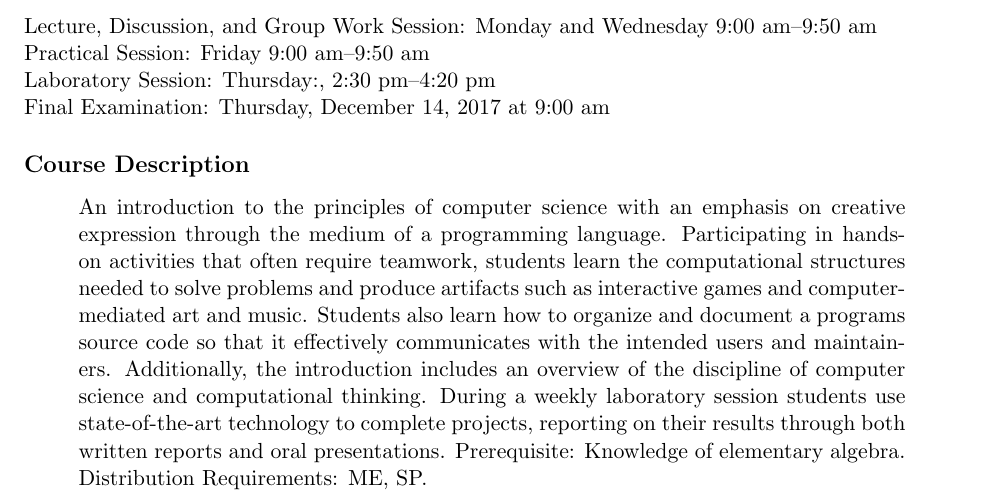
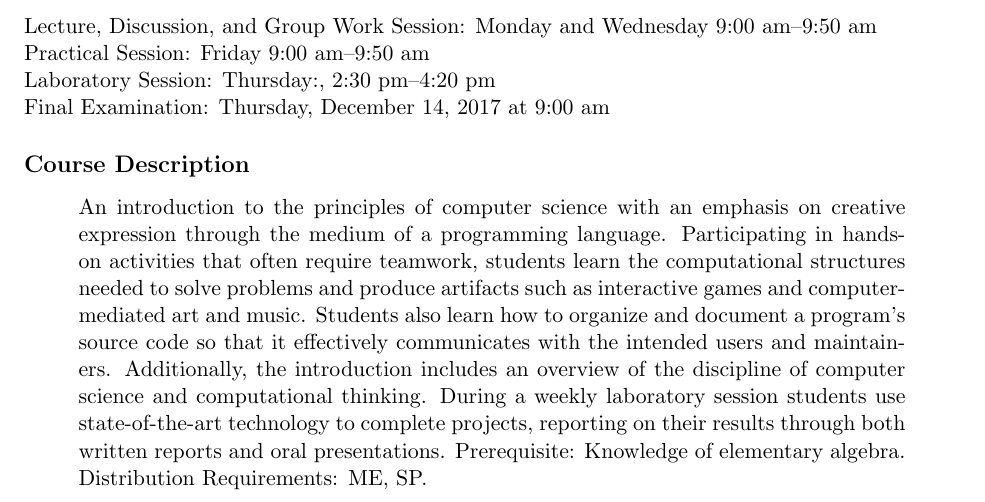
Before and after one commit to Allegheny-Computer-Science-111-F2017/cs111-F2017-syllabus, a LaTeX document (cs111F2017_syllabus.tex): part of page 1 of 6, cut so that both start at the same text. Compiled offline with pdfLaTeX.

Commit message:
Fixing a punctuation mistake in the cs111F2017_syllabus.

```diff
--- a/cs111F2017_syllabus.tex
+++ b/cs111F2017_syllabus.tex
@@ -102,7 +102,7 @@ Final Examination: Thursday, December 14, 2017 at 9:00 am
 An introduction to the principles of computer science with an emphasis on creative expression through the medium of a
 programming language. Participating in hands-on activities that often require teamwork, students learn the computational
 structures needed to solve problems and produce artifacts such as interactive games and computer-mediated art and music.
-Students also learn how to organize and document a programs source code so that it effectively communicates with the
+Students also learn how to organize and document a program's source code so that it effectively communicates with the
 intended users and maintainers. Additionally, the introduction includes an overview of the discipline of computer
 science and computational thinking. During a weekly laboratory session students use state-of-the-art technology to
 complete projects, reporting on their results through both written reports and oral presentations. Prerequisite:
```
